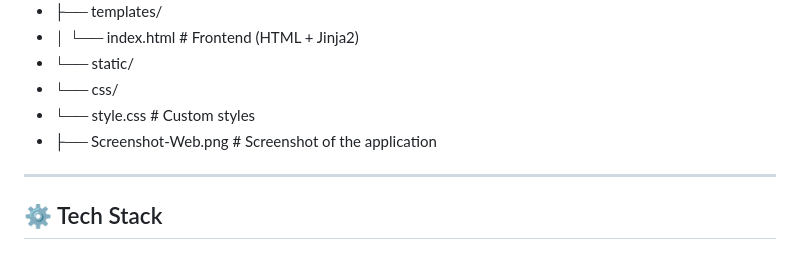
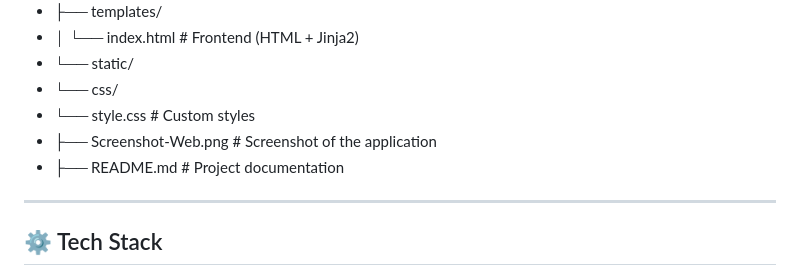
Before and after one commit to YoussefKamm/Car-Price-Predictor, a Markdown page: README.md, the part around the change. GitHub-like rendering.

```diff
--- a/README.md
+++ b/README.md
@@ -17,6 +17,7 @@ This project is a **Machine Learning web application** that predicts the price o
 - └── css/
 - └── style.css           # Custom styles
 - ├── Screenshot-Web.png          # Screenshot of the application
+- ├── README.md         # Project documentation
 
 ---
 
```
